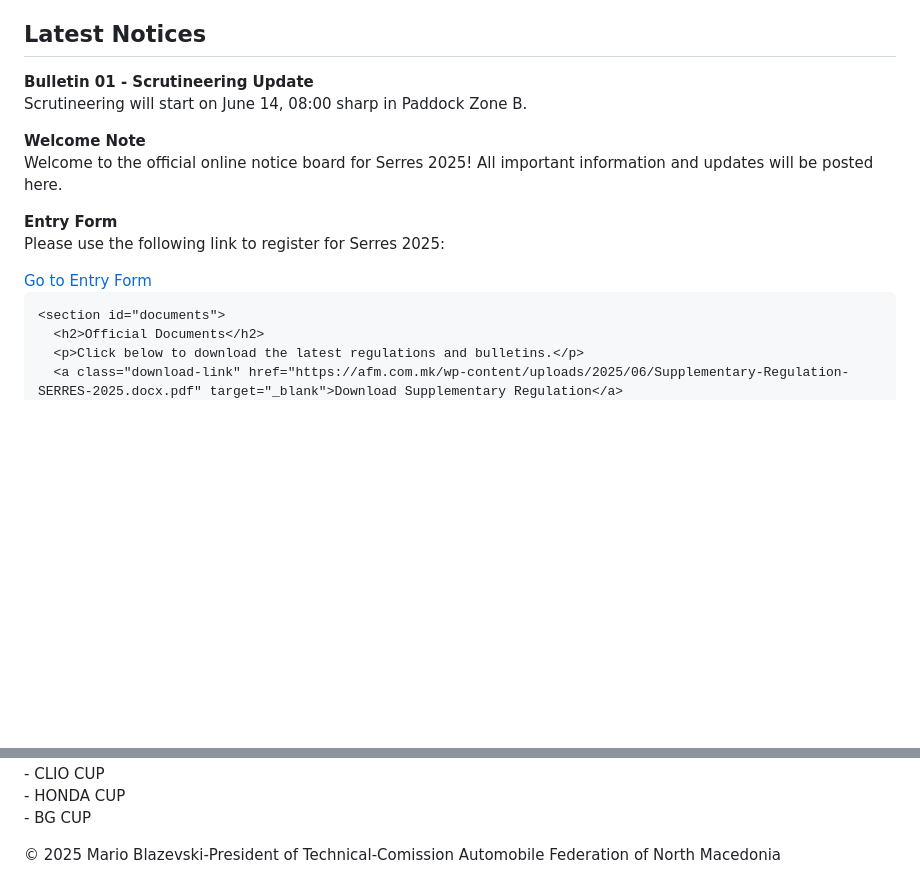
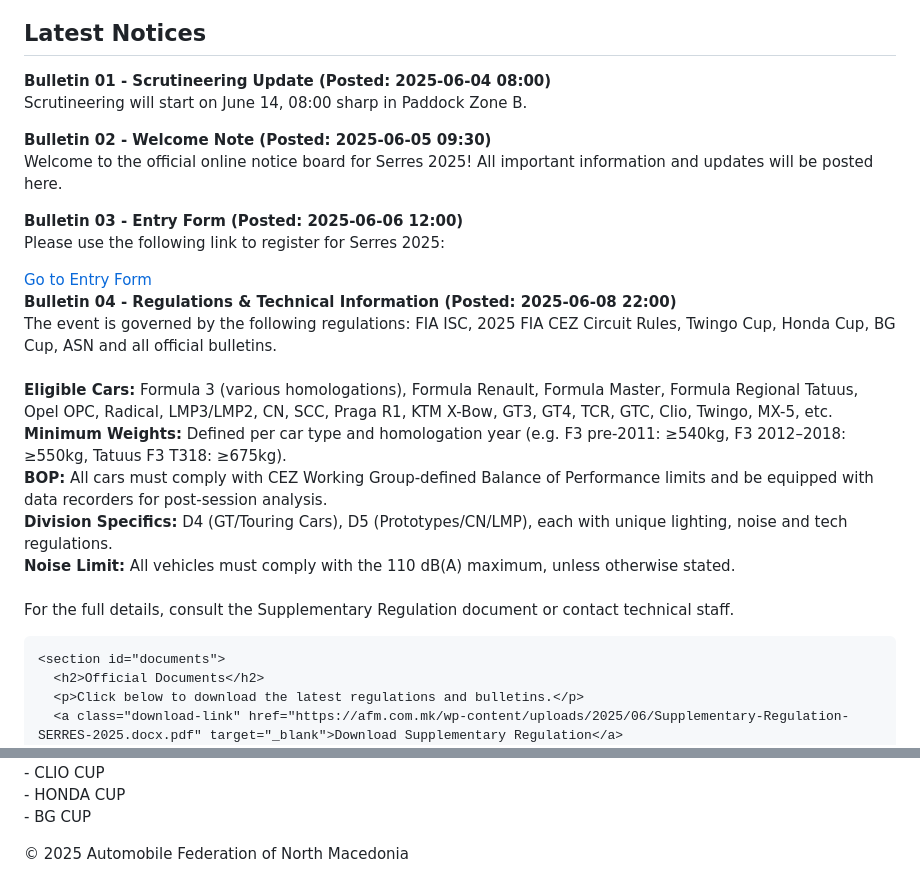
Before and after one commit to mblazev/TechnicalComissionAFNM, a Markdown page: README.md, 2 parts joined by grey strips. GitHub-like rendering; blank space fills up the shorter version.

```diff
--- a/README.md
+++ b/README.md
@@ -87,17 +87,29 @@
     <section id="home">
   <h2>Latest Notices</h2>
   <div class="notice">
-    <strong>Bulletin 01 - Scrutineering Update</strong>
+    <strong>Bulletin 01 - Scrutineering Update <span style='font-weight:normal;'>(Posted: 2025-06-04 08:00)</span></strong>
     <p>Scrutineering will start on June 14, 08:00 sharp in Paddock Zone B.</p>
   </div>
   <div class="notice">
-    <strong>Welcome Note</strong>
+    <strong>Bulletin 02 - Welcome Note <span style='font-weight:normal;'>(Posted: 2025-06-05 09:30)</span></strong>
     <p>Welcome to the official online notice board for Serres 2025! All important information and updates will be posted here.</p>
   </div>
   <div class="notice">
-    <strong>Entry Form</strong>
+    <strong>Bulletin 03 - Entry Form <span style='font-weight:normal;'>(Posted: 2025-06-06 12:00)</span></strong>
     <p>Please use the following link to register for Serres 2025:</p>
     <a class="download-link" href="https://docs.google.com/forms/d/1DSF5dxeb91_d1okZPqDh-hJF0cUHdqEudYTZYVjf4Co/preview" target="_blank">Go to Entry Form</a>
+  </div>
+  <div class="notice">
+    <strong>Bulletin 04 - Regulations & Technical Information <span style='font-weight:normal;'>(Posted: 2025-06-08 22:00)</span></strong>
+    <p>
+      The event is governed by the following regulations: FIA ISC, 2025 FIA CEZ Circuit Rules, Twingo Cup, Honda Cup, BG Cup, ASN and all official bulletins.<br><br>
+      <strong>Eligible Cars:</strong> Formula 3 (various homologations), Formula Renault, Formula Master, Formula Regional Tatuus, Opel OPC, Radical, LMP3/LMP2, CN, SCC, Praga R1, KTM X-Bow, GT3, GT4, TCR, GTC, Clio, Twingo, MX-5, etc.<br>
+      <strong>Minimum Weights:</strong> Defined per car type and homologation year (e.g. F3 pre-2011: ≥540kg, F3 2012–2018: ≥550kg, Tatuus F3 T318: ≥675kg).<br>
+      <strong>BOP:</strong> All cars must comply with CEZ Working Group-defined Balance of Performance limits and be equipped with data recorders for post-session analysis.<br>
+      <strong>Division Specifics:</strong> D4 (GT/Touring Cars), D5 (Prototypes/CN/LMP), each with unique lighting, noise and tech regulations.<br>
+      <strong>Noise Limit:</strong> All vehicles must comply with the 110 dB(A) maximum, unless otherwise stated.<br><br>
+      For the full details, consult the Supplementary Regulation document or contact technical staff.
+    </p>
   </div>
 </section>
 
@@ -179,7 +191,7 @@
   </main>
 
   <footer>
-    <p>&copy; 2025 Mario Blazevski-President of Technical-Comission Automobile Federation of North Macedonia</p>
+    <p>&copy; 2025 Automobile Federation of North Macedonia</p>
   </footer>
 </body>
 </html>
```
